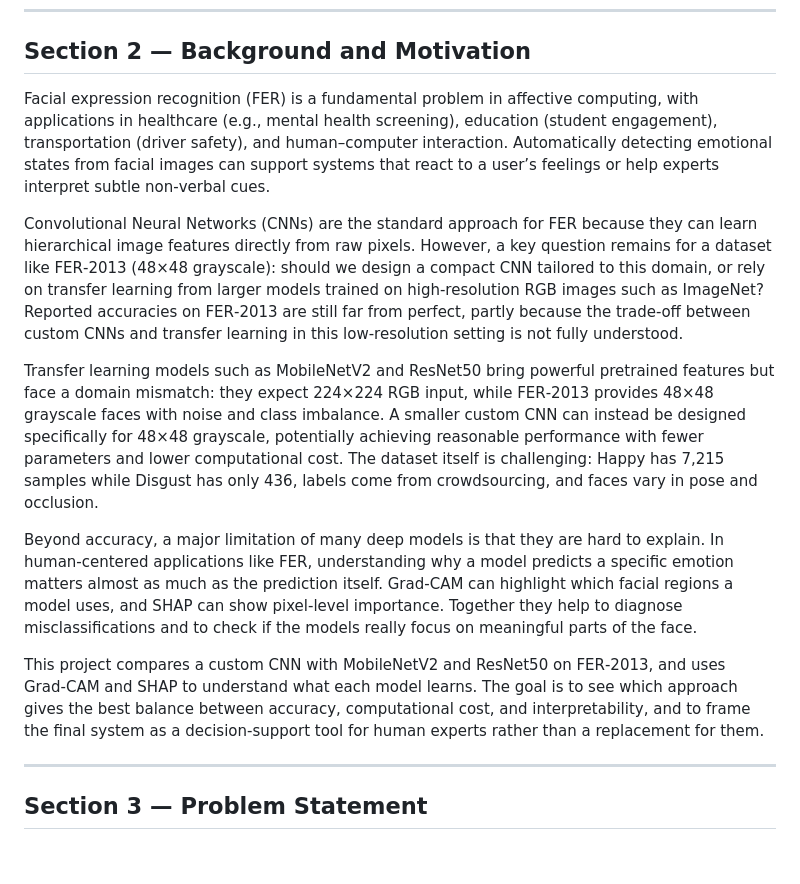
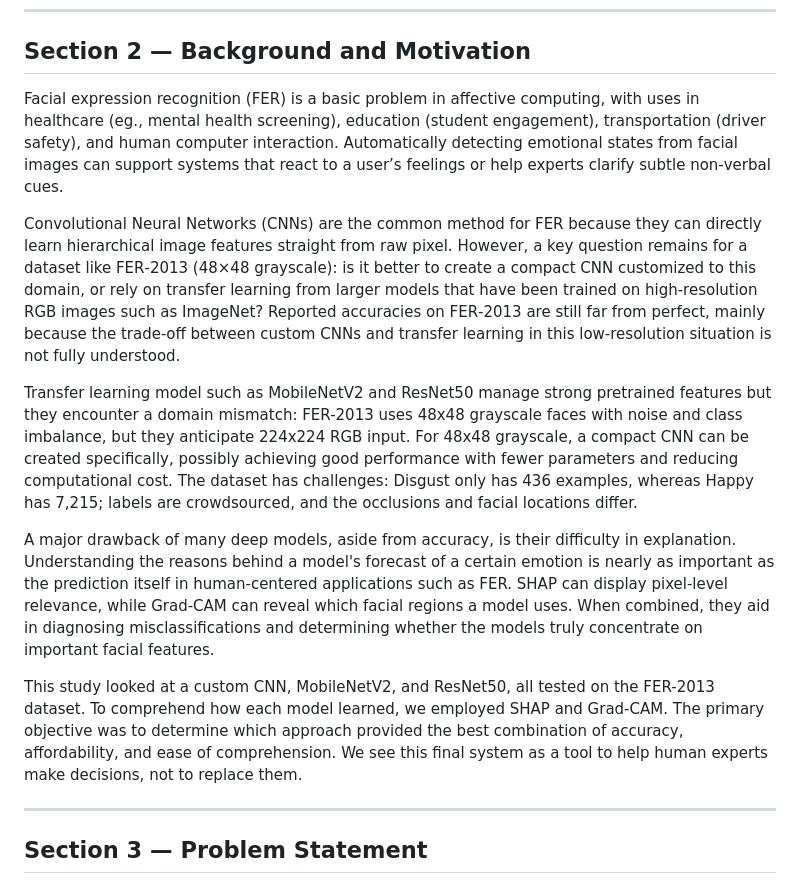
Before and after one commit to yadatdtn-ctrl/facial-expression-recognition-framework, a Markdown page: docs/proposal.md, the part around the change. GitHub-like rendering; blank space fills up the shorter version.

```diff
--- a/docs/proposal.md
+++ b/docs/proposal.md
@@ -18,15 +18,15 @@
 
 ## Section 2 — Background and Motivation
 
-Facial expression recognition (FER) is a fundamental problem in affective computing, with applications in healthcare (e.g., mental health screening), education (student engagement), transportation (driver safety), and human–computer interaction. Automatically detecting emotional states from facial images can support systems that react to a user’s feelings or help experts interpret subtle non‑verbal cues.
+Facial expression recognition (FER) is a basic problem in affective computing, with uses in healthcare (eg., mental health screening), education (student engagement), transportation (driver safety), and human computer interaction. Automatically detecting emotional states from facial images can support systems that react to a user’s feelings or help experts clarify subtle non‑verbal cues.
 
-Convolutional Neural Networks (CNNs) are the standard approach for FER because they can learn hierarchical image features directly from raw pixels. However, a key question remains for a dataset like FER‑2013 (48×48 grayscale): should we design a compact CNN tailored to this domain, or rely on transfer learning from larger models trained on high‑resolution RGB images such as ImageNet? Reported accuracies on FER‑2013 are still far from perfect, partly because the trade‑off between custom CNNs and transfer learning in this low‑resolution setting is not fully understood.
+Convolutional Neural Networks (CNNs) are the common method for FER because they can directly learn hierarchical image features straight from raw pixel. However, a key question remains for a dataset like FER‑2013 (48×48 grayscale): is it better to create a compact CNN customized to this domain, or rely on transfer learning from larger models that have been trained on high‑resolution RGB images such as ImageNet? Reported accuracies on FER‑2013 are still far from perfect, mainly because the trade‑off between custom CNNs and transfer learning in this low‑resolution situation is not fully understood.
 
-Transfer learning models such as MobileNetV2 and ResNet50 bring powerful pretrained features but face a domain mismatch: they expect 224×224 RGB input, while FER‑2013 provides 48×48 grayscale faces with noise and class imbalance. A smaller custom CNN can instead be designed specifically for 48×48 grayscale, potentially achieving reasonable performance with fewer parameters and lower computational cost. The dataset itself is challenging: Happy has 7,215 samples while Disgust has only 436, labels come from crowdsourcing, and faces vary in pose and occlusion.
+Transfer learning model such as MobileNetV2 and ResNet50 manage strong pretrained features but they encounter a domain mismatch: FER-2013 uses 48x48 grayscale faces with noise and class imbalance, but they anticipate 224x224 RGB input. For 48x48 grayscale, a compact CNN can be created specifically, possibly achieving good performance with fewer parameters and reducing computational cost. The dataset has challenges: Disgust only has 436 examples, whereas Happy has 7,215; labels are crowdsourced, and the occlusions and facial locations differ.
 
-Beyond accuracy, a major limitation of many deep models is that they are hard to explain. In human‑centered applications like FER, understanding why a model predicts a specific emotion matters almost as much as the prediction itself. Grad‑CAM can highlight which facial regions a model uses, and SHAP can show pixel‑level importance. Together they help to diagnose misclassifications and to check if the models really focus on meaningful parts of the face.
+A major drawback of many deep models, aside from accuracy, is their difficulty in explanation. Understanding the reasons behind a model's forecast of a certain emotion is nearly as important as the prediction itself in human-centered applications such as FER. SHAP can display pixel-level relevance, while Grad-CAM can reveal which facial regions a model uses. When combined, they aid in diagnosing misclassifications and determining whether the models truly concentrate on important facial features.
 
-This project compares a custom CNN with MobileNetV2 and ResNet50 on FER‑2013, and uses Grad‑CAM and SHAP to understand what each model learns. The goal is to see which approach gives the best balance between accuracy, computational cost, and interpretability, and to frame the final system as a decision‑support tool for human experts rather than a replacement for them.
+This study looked at a custom CNN, MobileNetV2, and ResNet50, all tested on the FER-2013 dataset. To comprehend how each model learned, we employed SHAP and Grad-CAM. The primary objective was to determine which approach provided the best combination of accuracy, affordability, and ease of comprehension. We see this final system as a tool to help human experts make decisions, not to replace them.
 
 ---
 
```
